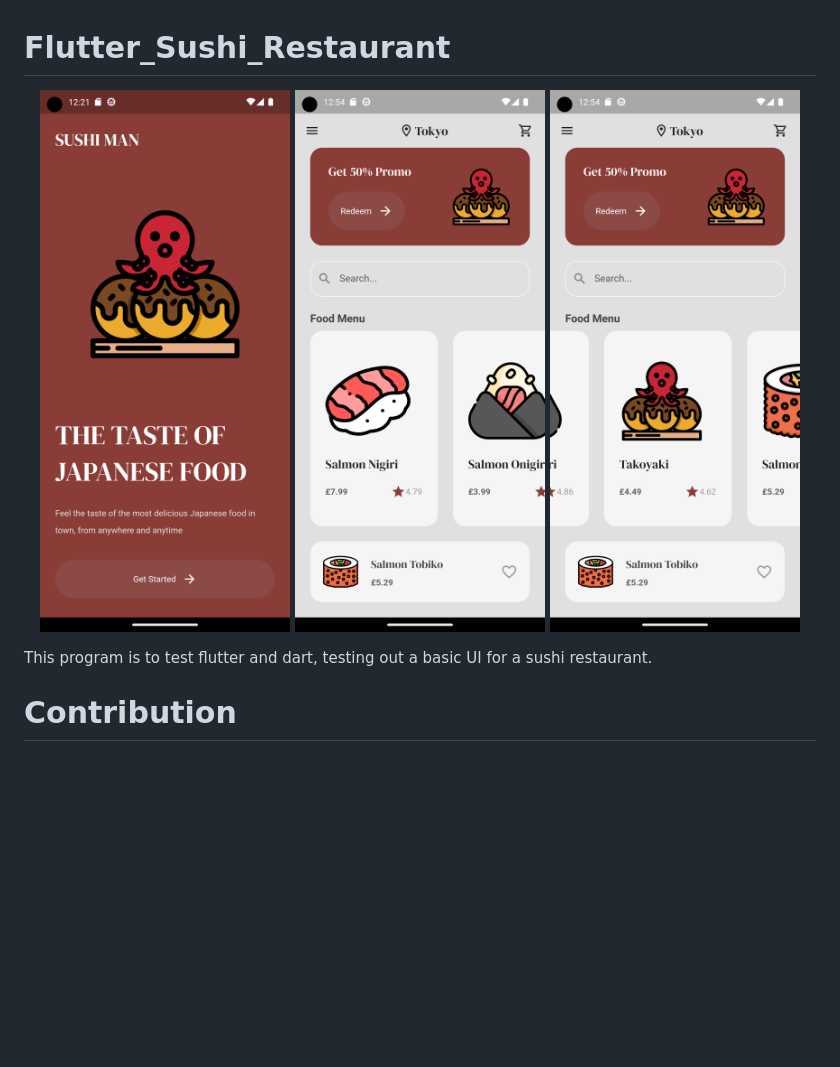
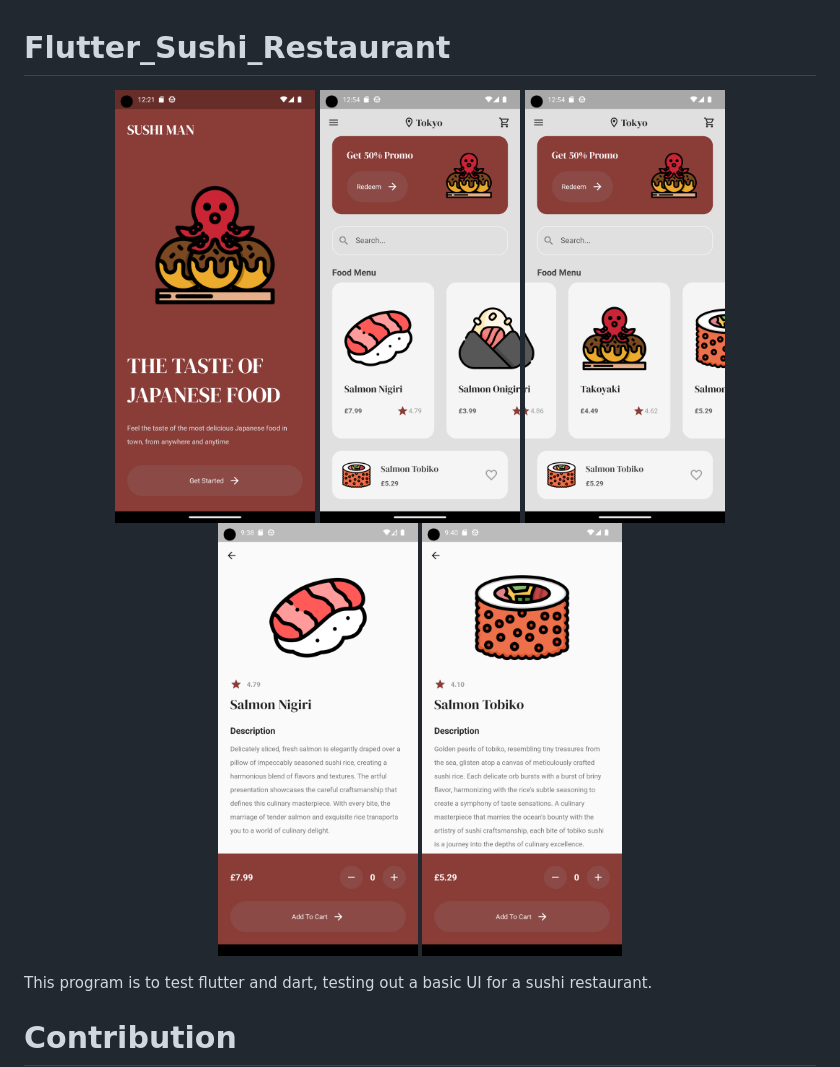
Before and after one commit to Sommos/flutter_sushi_restaurant, a Markdown page: README.md, the part around the change. Drawn GitHub-style; pictures changed too: image_3.png (added), image_4.png (added); blank space fills up the shorter version.

Commit message:
added food details page, and added images to README.md

```diff
--- a/README.md
+++ b/README.md
@@ -1,9 +1,11 @@
 # Flutter_Sushi_Restaurant
 
 <p align="center">
-    <img src="image_0.png" width="250" />
-    <img src="image_1.png" width="250" />
-    <img src="image_2.png" width="250" />
+    <img src="image_0.png" width="200" />
+    <img src="image_1.png" width="200" />
+    <img src="image_2.png" width="200" />
+    <img src="image_3.png" width="200" />
+    <img src="image_4.png" width="200" />
 </p>
 
 This program is to test flutter and dart, testing out a basic UI for a sushi restaurant.
```
Also changed, not shown: 5 other files.
